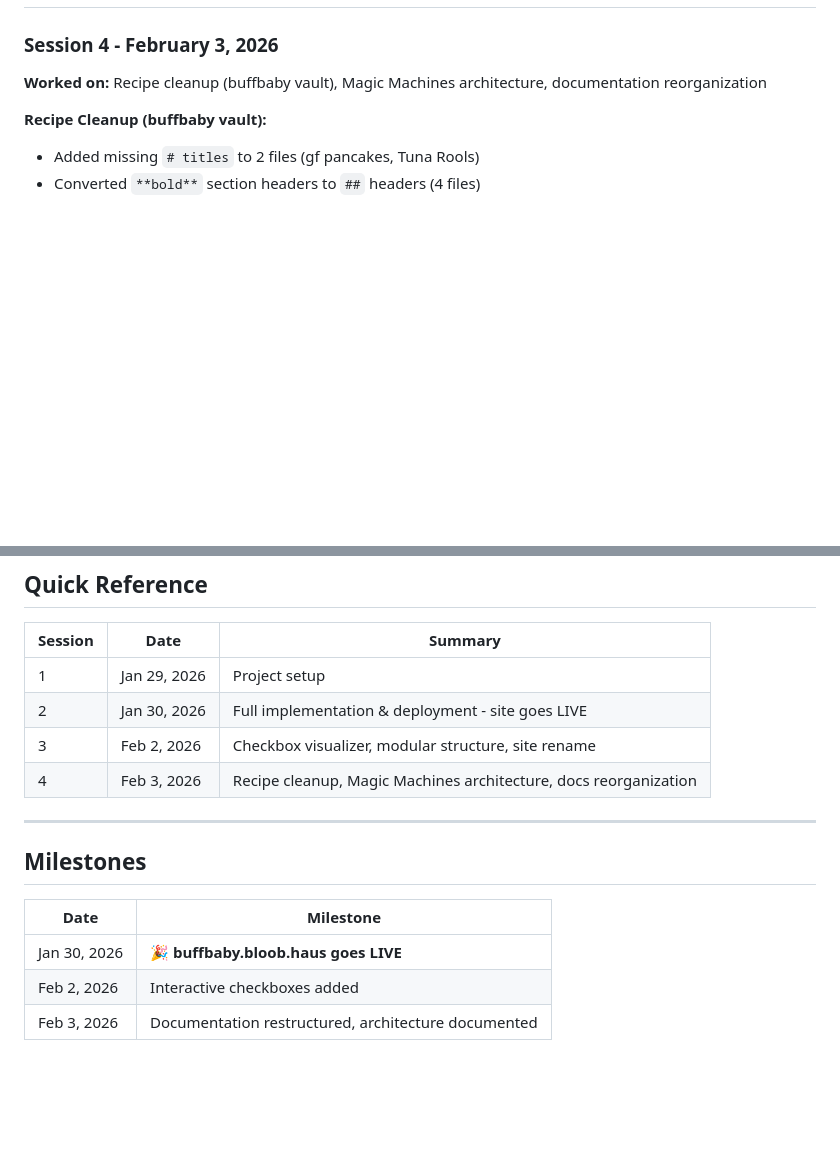
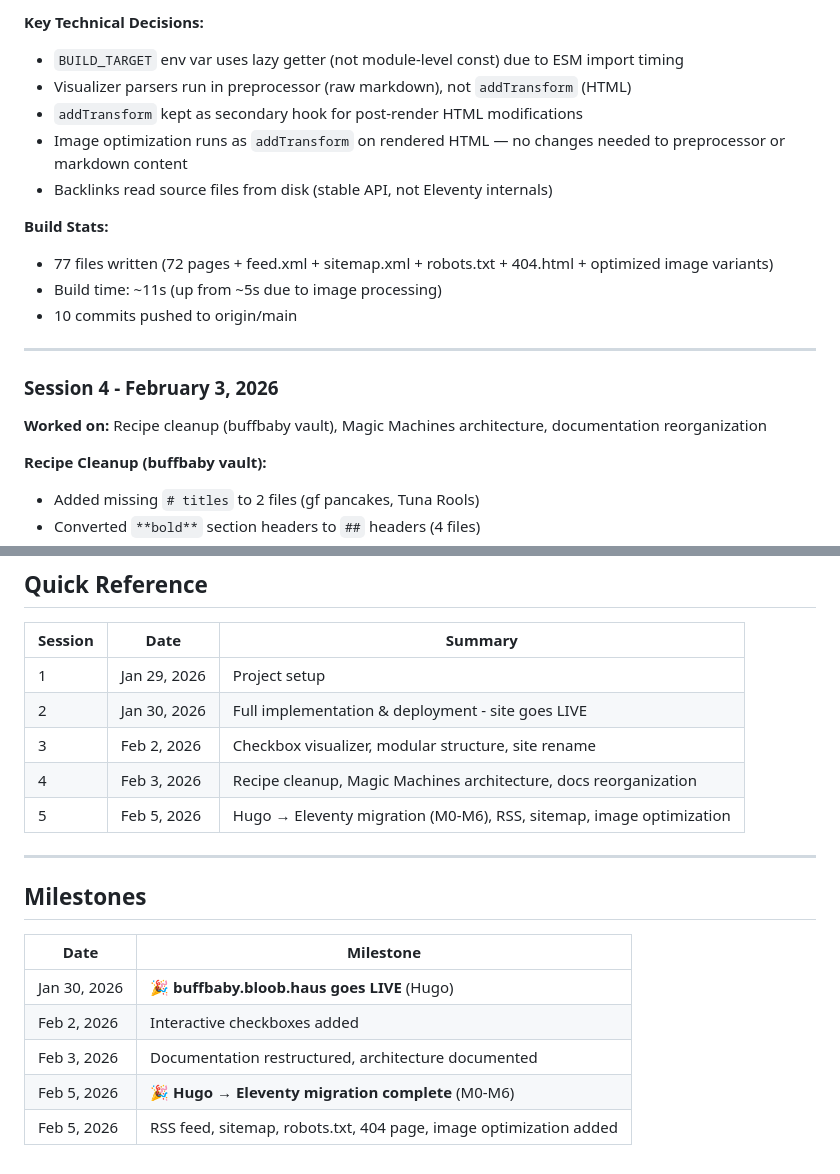
Before and after one commit to LSanten/bloob-haus-webapp, a Markdown page: docs/CHANGELOG.md, 2 parts joined by grey strips. Drawn GitHub-style; blank space fills up the shorter version.

Commit message:
Update changelog with Session 5: migration and site enhancements

```diff
--- a/docs/CHANGELOG.md
+++ b/docs/CHANGELOG.md
@@ -8,3 +72,16 @@ Development session history and completed work.
+**Key Technical Decisions:**
+- `BUILD_TARGET` env var uses lazy getter (not module-level const) due to ESM import timing
+- Visualizer parsers run in preprocessor (raw markdown), not `addTransform` (HTML)
+- `addTransform` kept as secondary hook for post-render HTML modifications
+- Image optimization runs as `addTransform` on rendered HTML — no changes needed to preprocessor or markdown content
+- Backlinks read source files from disk (stable API, not Eleventy internals)
+
+**Build Stats:**
+- 77 files written (72 pages + feed.xml + sitemap.xml + robots.txt + 404.html + optimized image variants)
+- Build time: ~11s (up from ~5s due to image processing)
+- 10 commits pushed to origin/main
+
+---
 
 ### Session 4 - February 3, 2026
 **Worked on:** Recipe cleanup (buffbaby vault), Magic Machines architecture, documentation reorganization
@@ -137,6 +214,7 @@ Development session history and completed work.
 | 2 | Jan 30, 2026 | Full implementation & deployment - site goes LIVE |
 | 3 | Feb 2, 2026 | Checkbox visualizer, modular structure, site rename |
 | 4 | Feb 3, 2026 | Recipe cleanup, Magic Machines architecture, docs reorganization |
+| 5 | Feb 5, 2026 | Hugo → Eleventy migration (M0-M6), RSS, sitemap, image optimization |
 
 ---
 
@@ -144,6 +222,8 @@ Development session history and completed work.
 
 | Date | Milestone |
 |------|-----------|
-| Jan 30, 2026 | 🎉 **buffbaby.bloob.haus goes LIVE** |
+| Jan 30, 2026 | 🎉 **buffbaby.bloob.haus goes LIVE** (Hugo) |
 | Feb 2, 2026 | Interactive checkboxes added |
 | Feb 3, 2026 | Documentation restructured, architecture documented |
+| Feb 5, 2026 | 🎉 **Hugo → Eleventy migration complete** (M0-M6) |
+| Feb 5, 2026 | RSS feed, sitemap, robots.txt, 404 page, image optimization added |
```
Also changed, not shown: other parts of docs/CHANGELOG.md (+64 -0 lines).
